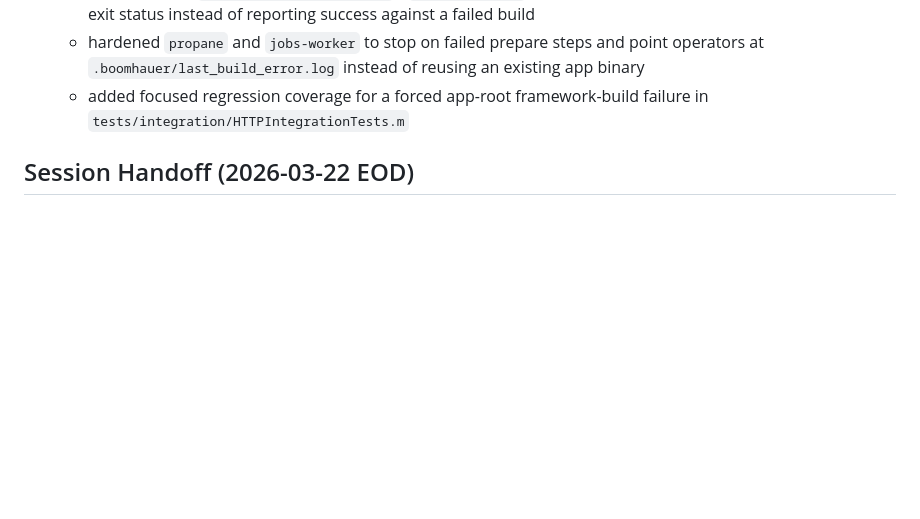
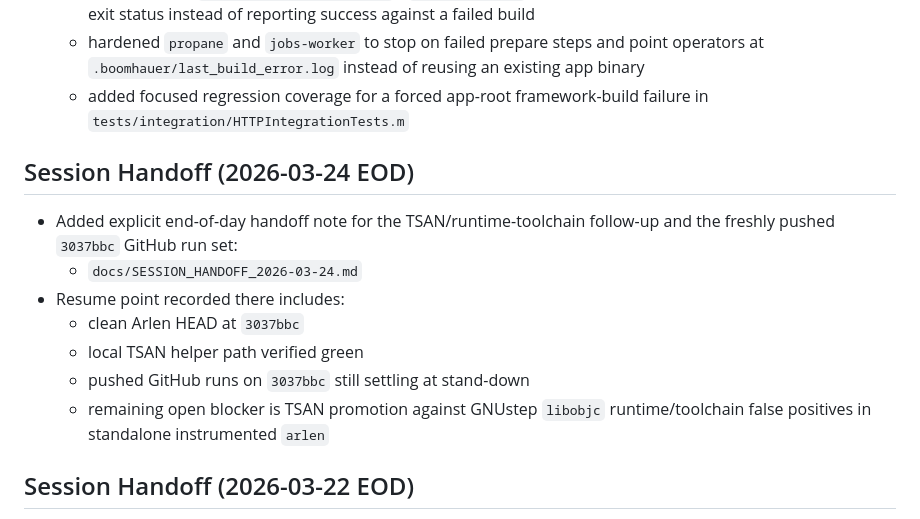
Before and after one commit to danjboyd/Arlen, a Markdown page: docs/STATUS.md, the part around the change. GitHub-like rendering; blank space fills up the shorter version.

Commit message:
docs(status): add 2026-03-24 session handoff

```diff
--- a/docs/STATUS.md
+++ b/docs/STATUS.md
@@ -73,6 +73,19 @@ entries, not current plan-of-record items.
     existing app binary
   - added focused regression coverage for a forced app-root framework-build
     failure in `tests/integration/HTTPIntegrationTests.m`
+
+## Session Handoff (2026-03-24 EOD)
+
+- Added explicit end-of-day handoff note for the TSAN/runtime-toolchain
+  follow-up and the freshly pushed `3037bbc` GitHub run set:
+  - `docs/SESSION_HANDOFF_2026-03-24.md`
+- Resume point recorded there includes:
+  - clean Arlen HEAD at `3037bbc`
+  - local TSAN helper path verified green
+  - pushed GitHub runs on `3037bbc` still settling at stand-down
+  - remaining open blocker is TSAN promotion against GNUstep
+    `libobjc` runtime/toolchain false positives in standalone instrumented
+    `arlen`
 
 ## Session Handoff (2026-03-22 EOD)
 
```
Also changed, not shown: docs/SESSION_HANDOFF_2026-03-24.md (added, +120 -0 lines).
